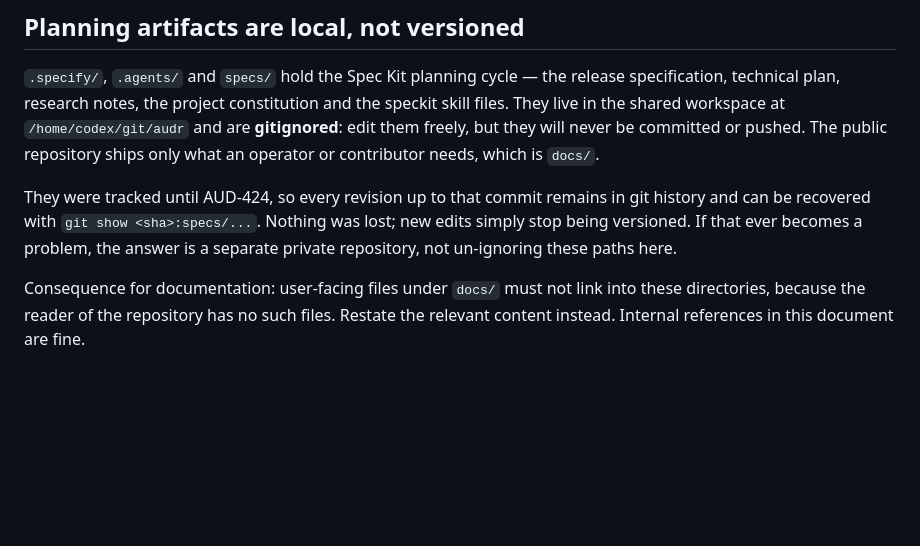
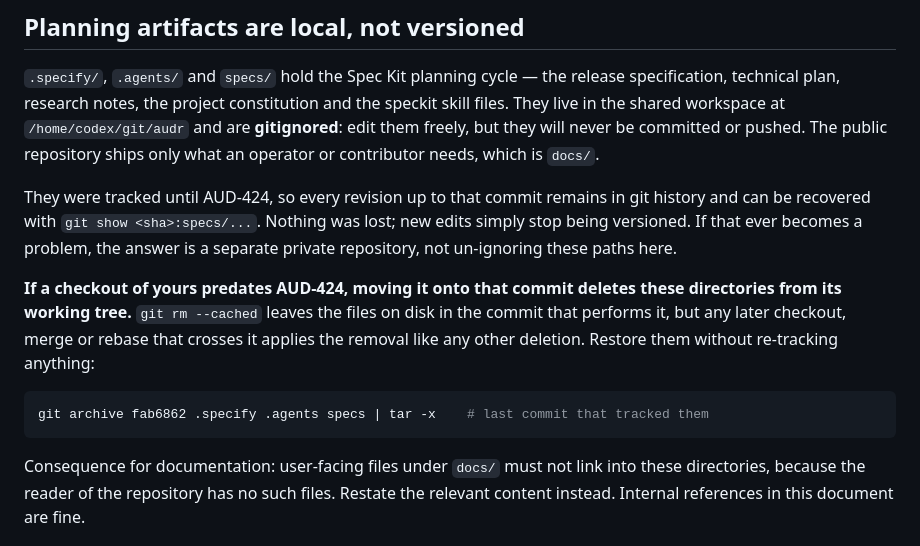
Before and after one commit to br3d/audr, a Markdown page: docs/engineering-workflow.md, the part around the change. Rendered like a GitHub page; blank space fills up the shorter version.

Commit message:
AUD-424: document that crossing the untrack commit deletes the planning dirs from an existing working tree, with the restore command

````diff
--- a/docs/engineering-workflow.md
+++ b/docs/engineering-workflow.md
@@ -80,6 +80,15 @@ history and can be recovered with `git show <sha>:specs/...`. Nothing was lost;
 simply stop being versioned. If that ever becomes a problem, the answer is a separate
 private repository, not un-ignoring these paths here.
 
+**If a checkout of yours predates AUD-424, moving it onto that commit deletes these
+directories from its working tree.** `git rm --cached` leaves the files on disk in the
+commit that performs it, but any later checkout, merge or rebase that crosses it applies
+the removal like any other deletion. Restore them without re-tracking anything:
+
+```bash
+git archive fab6862 .specify .agents specs | tar -x    # last commit that tracked them
+```
+
 Consequence for documentation: user-facing files under `docs/` must not link into these
 directories, because the reader of the repository has no such files. Restate the relevant
 content instead. Internal references in this document are fine.
````
